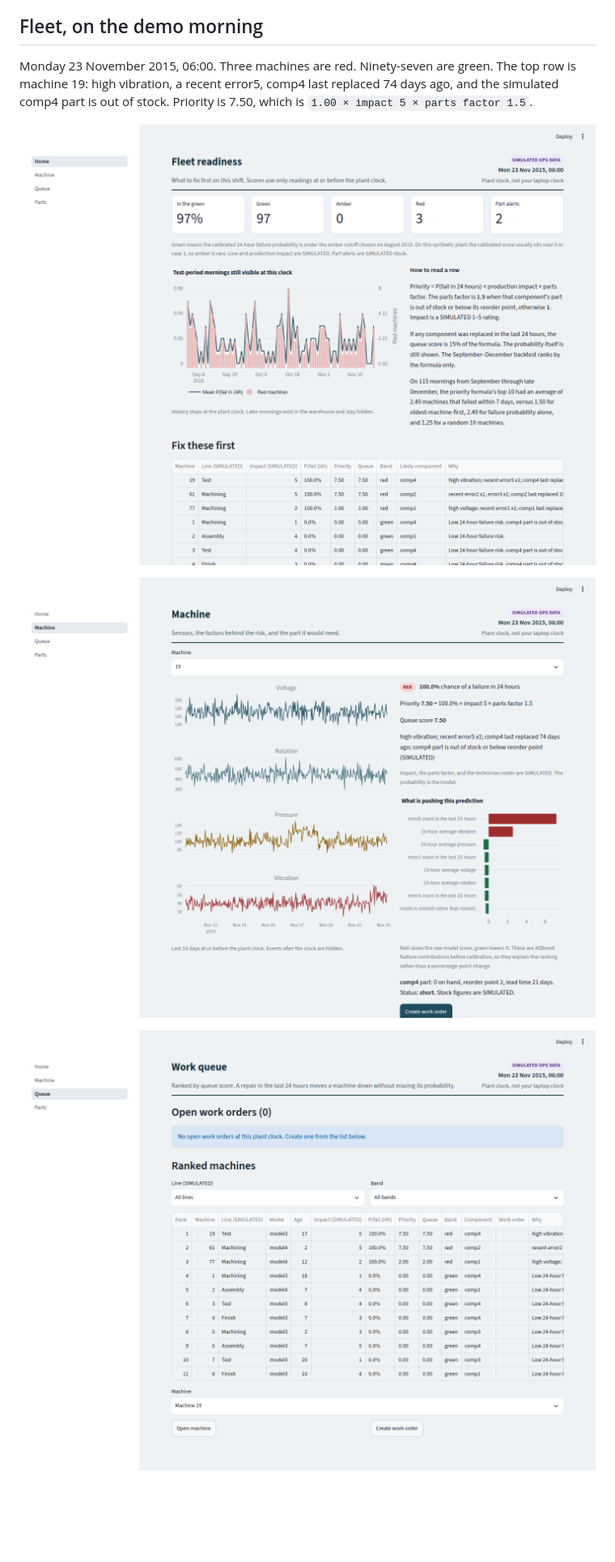
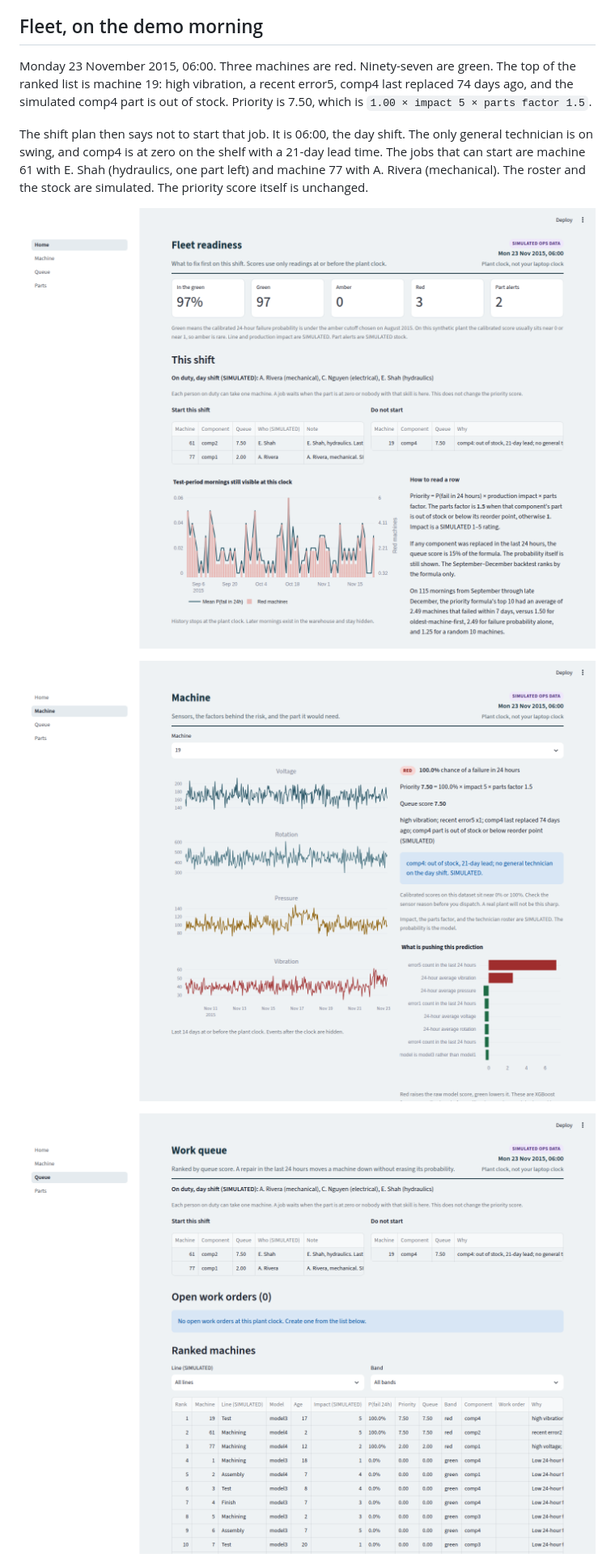
Before and after one commit to dharner42/Forged, a Markdown page: README.md, the part around the change. Shown at 81% size. Rendered like a GitHub page; pictures changed too: docs/screenshots/01_fleet.png, docs/screenshots/02_machine.png, docs/screenshots/03_queue.png; blank space fills up the shorter version.

```diff
--- a/README.md
+++ b/README.md
@@ -12,7 +12,9 @@ A maintenance manager or plant manager at a shop of about 20 to 500 people, incl
 
 ## Fleet, on the demo morning
 
-Monday 23 November 2015, 06:00. Three machines are red. Ninety-seven are green. The top row is machine 19: high vibration, a recent error5, comp4 last replaced 74 days ago, and the simulated comp4 part is out of stock. Priority is 7.50, which is `1.00 × impact 5 × parts factor 1.5`.
+Monday 23 November 2015, 06:00. Three machines are red. Ninety-seven are green. The top of the ranked list is machine 19: high vibration, a recent error5, comp4 last replaced 74 days ago, and the simulated comp4 part is out of stock. Priority is 7.50, which is `1.00 × impact 5 × parts factor 1.5`.
+
+The shift plan then says not to start that job. It is 06:00, the day shift. The only general technician is on swing, and comp4 is at zero on the shelf with a 21-day lead time. The jobs that can start are machine 61 with E. Shah (hydraulics, one part left) and machine 77 with A. Rivera (mechanical). The roster and the stock are simulated. The priority score itself is unchanged.
 
 ![Fleet readiness on the demo morning](docs/screenshots/01_fleet.png)
 
```
Also changed, not shown: docs/DEMO_SCRIPT.md (+5 -7 lines), docs/INTERVIEW_GUIDE.md (+7 -0 lines), docs/screenshots/04_parts.png.
